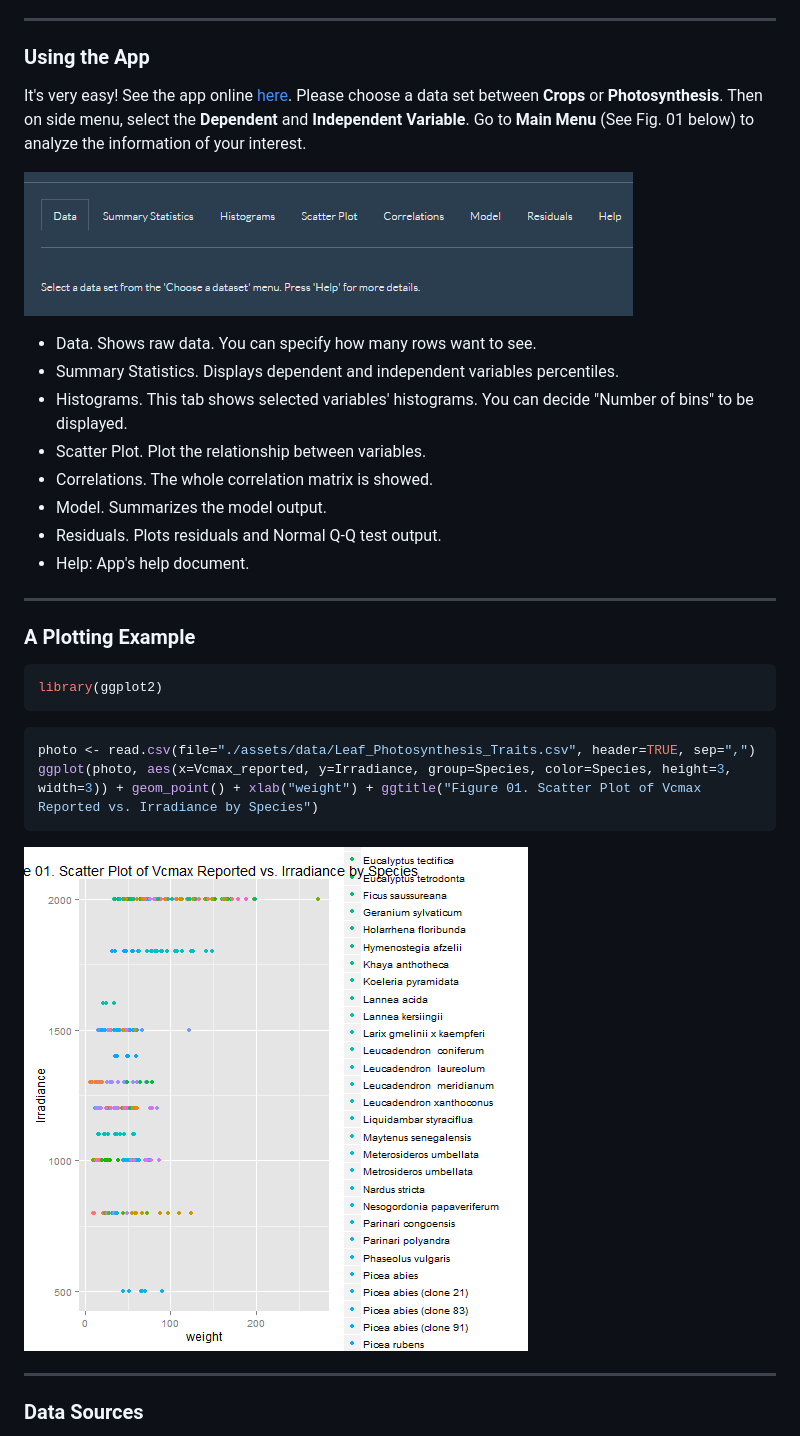
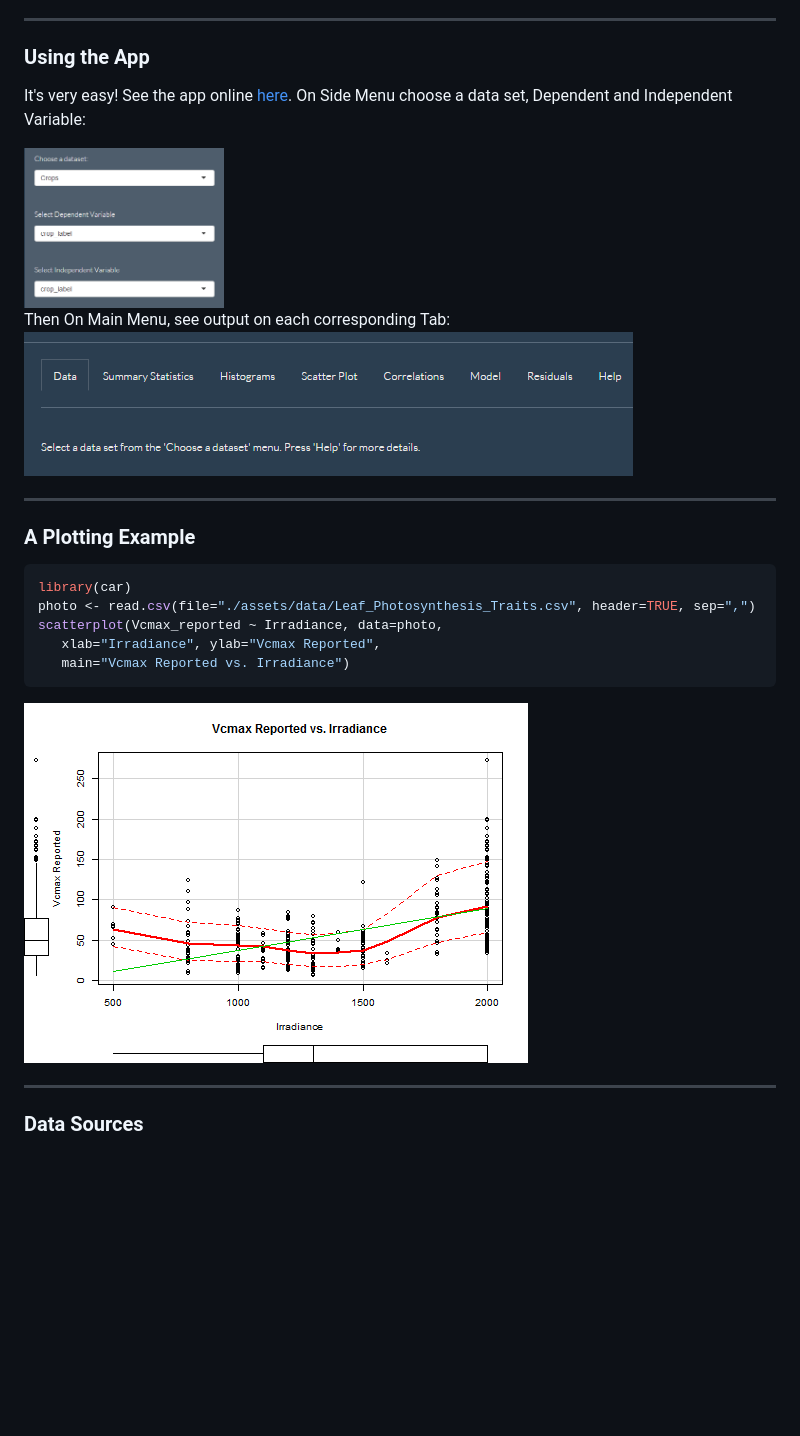
Before and after one commit to larrylugo/Slides, a Markdown page: index.md, the part around the change. Rendered like a GitHub page; pictures changed too: assets/fig/unnamed-chunk-1-1.png (added), assets/fig/unnamed-chunk-2-1.png, assets/img/fig02.png (added); blank space fills up the shorter version.

````diff
--- a/index.md
+++ b/index.md
@@ -29,18 +29,14 @@ For those reasons, thanks to this application you can:
 ### Using the App
 
 
-It's very easy! See the app online [here](https://larrylugo.shinyapps.io/DevDataProdProjectFinal). Please choose a data set between __Crops__ or __Photosynthesis__. Then on side menu, select the **Dependent** and **Independent Variable**. Go to **Main Menu** (See Fig. 01 below) to analyze the information of your interest.
-
-![Fig. 1](./assets/img/fig01.png)
-
-* Data. Shows raw data. You can specify how many rows want to see.
-* Summary Statistics. Displays dependent and independent variables percentiles.
-* Histograms. This tab shows selected variables' histograms. You can decide "Number of bins" to be displayed.
-* Scatter Plot. Plot the relationship between variables.
-* Correlations. The whole correlation matrix is showed.
-* Model. Summarizes the model output.
-* Residuals. Plots residuals and Normal Q-Q test output.
-* Help: App's help document.
+It's very easy! See the app online [here](https://larrylugo.shinyapps.io/DevDataProdProjectFinal). On Side Menu choose a data set, Dependent and Independent Variable:</br>
+<div style='text-align: center;'>
+    <img height='220' width='200' src='./assets/img/fig02.png'/>
+</div></br>
+Then On Main Menu, see output on each corresponding Tab:</br></br>
+<div style='text-align: center;'>
+    <img height='144' width='609' src='./assets/img/fig01.png'/>
+</div>
 
 ---
 
@@ -48,16 +44,14 @@ It's very easy! See the app online [here](https://larrylugo.shinyapps.io/DevData
 
 
 ```r
-library(ggplot2)
+library(car)
+photo <- read.csv(file="./assets/data/Leaf_Photosynthesis_Traits.csv", header=TRUE, sep=",")
+scatterplot(Vcmax_reported ~ Irradiance, data=photo,
+   xlab="Irradiance", ylab="Vcmax Reported",
+   main="Vcmax Reported vs. Irradiance")
 ```
 
-
-```r
-photo <- read.csv(file="./assets/data/Leaf_Photosynthesis_Traits.csv", header=TRUE, sep=",")
-ggplot(photo, aes(x=Vcmax_reported, y=Irradiance, group=Species, color=Species, height=3, width=3)) + geom_point() + xlab("weight") + ggtitle("Figure 01. Scatter Plot of Vcmax Reported vs. Irradiance by Species")
-```
-
-![plot of chunk unnamed-chunk-2](assets/fig/unnamed-chunk-2-1.png)
+<img src="assets/fig/unnamed-chunk-1-1.png" title="plot of chunk unnamed-chunk-1" alt="plot of chunk unnamed-chunk-1" style="display: block; margin: auto;" />
 
 ---
 
````
Also changed, not shown: 2 other files.
